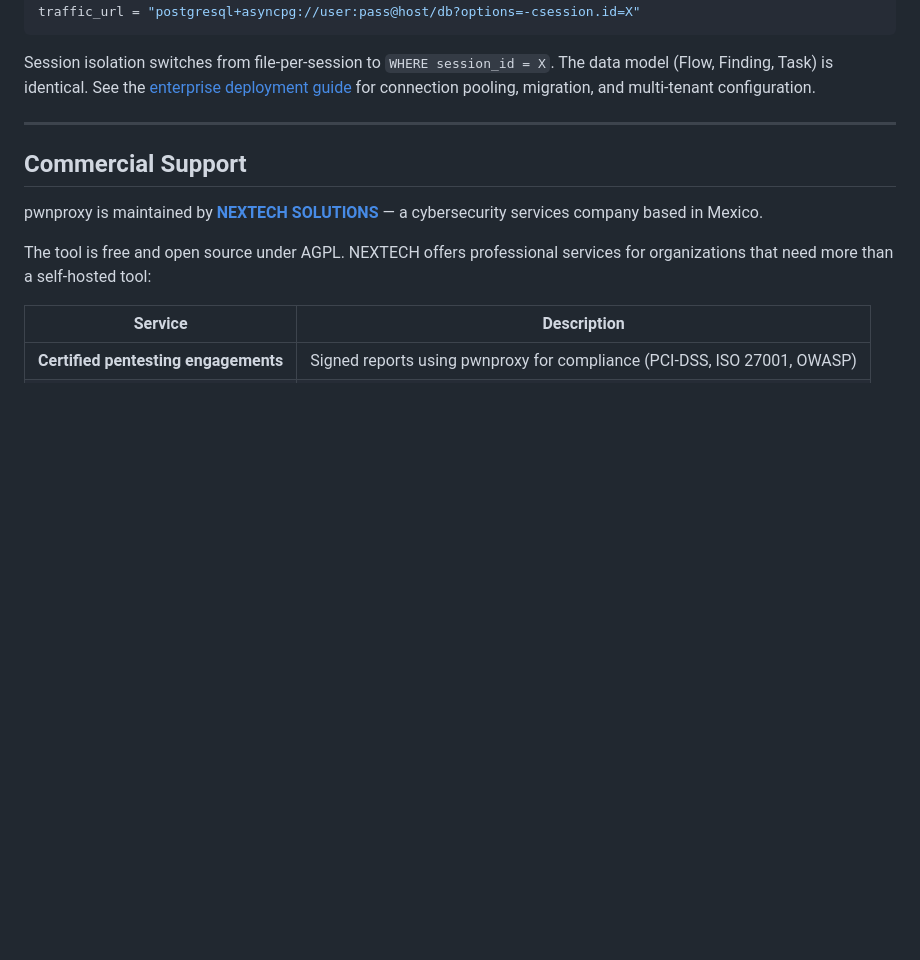
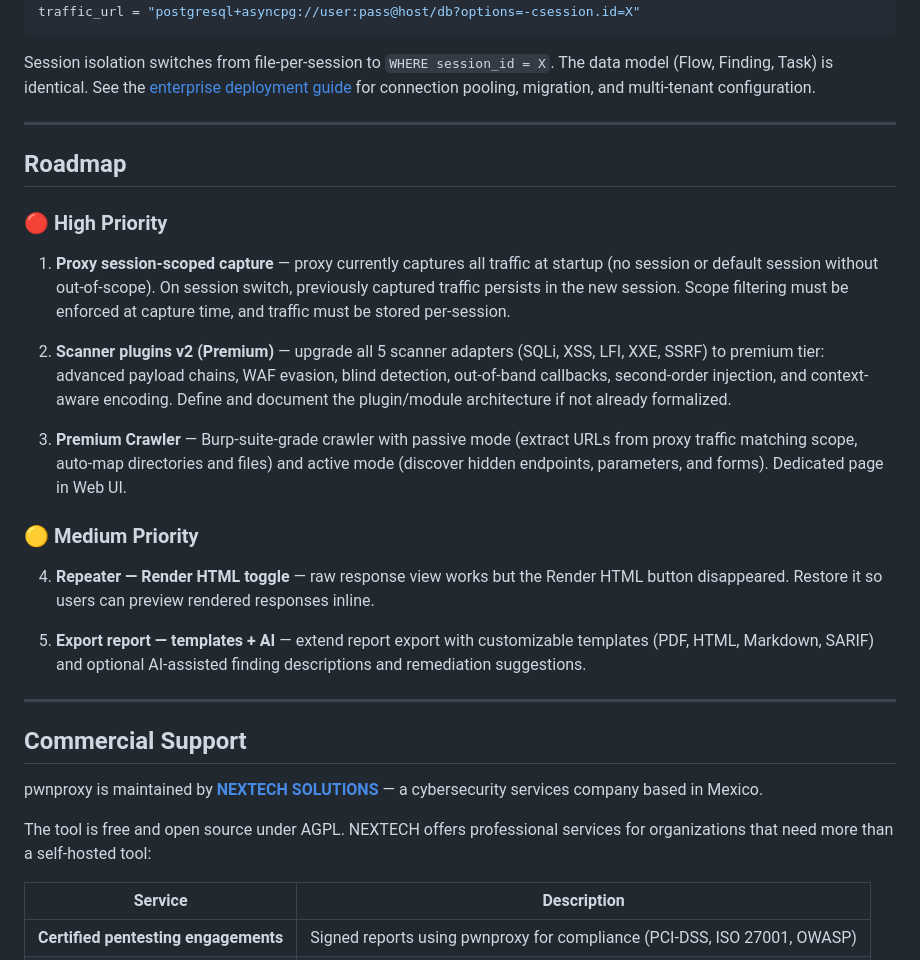
Before and after one commit to ericmtzmtz/pwnproxy, a Markdown page: README.md, the part around one of its changes. Drawn GitHub-style; blank space fills up the shorter version.

````diff
--- a/README.md
+++ b/README.md
@@ -951,6 +908,24 @@ traffic_url = "postgresql+asyncpg://user:pass@host/db?options=-csession.id=X"
 ```
 
 Session isolation switches from file-per-session to `WHERE session_id = X`. The data model (Flow, Finding, Task) is identical. See the [enterprise deployment guide](docs/deployment.md) for connection pooling, migration, and multi-tenant configuration.
+
+---
+
+## Roadmap
+
+### 🔴 High Priority
+
+1. **Proxy session-scoped capture** — proxy currently captures all traffic at startup (no session or default session without out-of-scope). On session switch, previously captured traffic persists in the new session. Scope filtering must be enforced at capture time, and traffic must be stored per-session.
+
+2. **Scanner plugins v2 (Premium)** — upgrade all 5 scanner adapters (SQLi, XSS, LFI, XXE, SSRF) to premium tier: advanced payload chains, WAF evasion, blind detection, out-of-band callbacks, second-order injection, and context-aware encoding. Define and document the plugin/module architecture if not already formalized.
+
+3. **Premium Crawler** — Burp-suite-grade crawler with passive mode (extract URLs from proxy traffic matching scope, auto-map directories and files) and active mode (discover hidden endpoints, parameters, and forms). Dedicated page in Web UI.
+
+### 🟡 Medium Priority
+
+4. **Repeater — Render HTML toggle** — raw response view works but the Render HTML button disappeared. Restore it so users can preview rendered responses inline.
+
+5. **Export report — templates + AI** — extend report export with customizable templates (PDF, HTML, Markdown, SARIF) and optional AI-assisted finding descriptions and remediation suggestions.
 
 ---
 
````
Also changed, not shown: other parts of README.md (+0 -43 lines).
